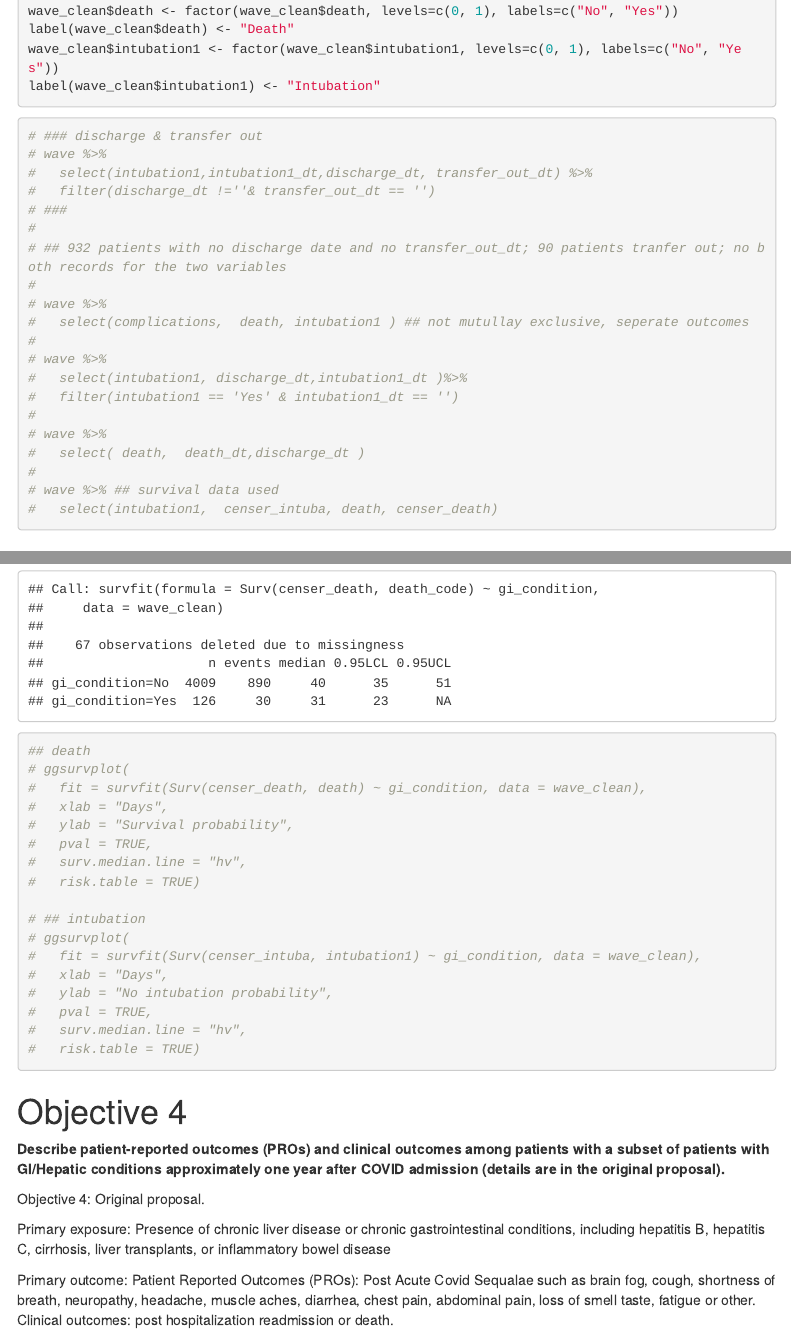
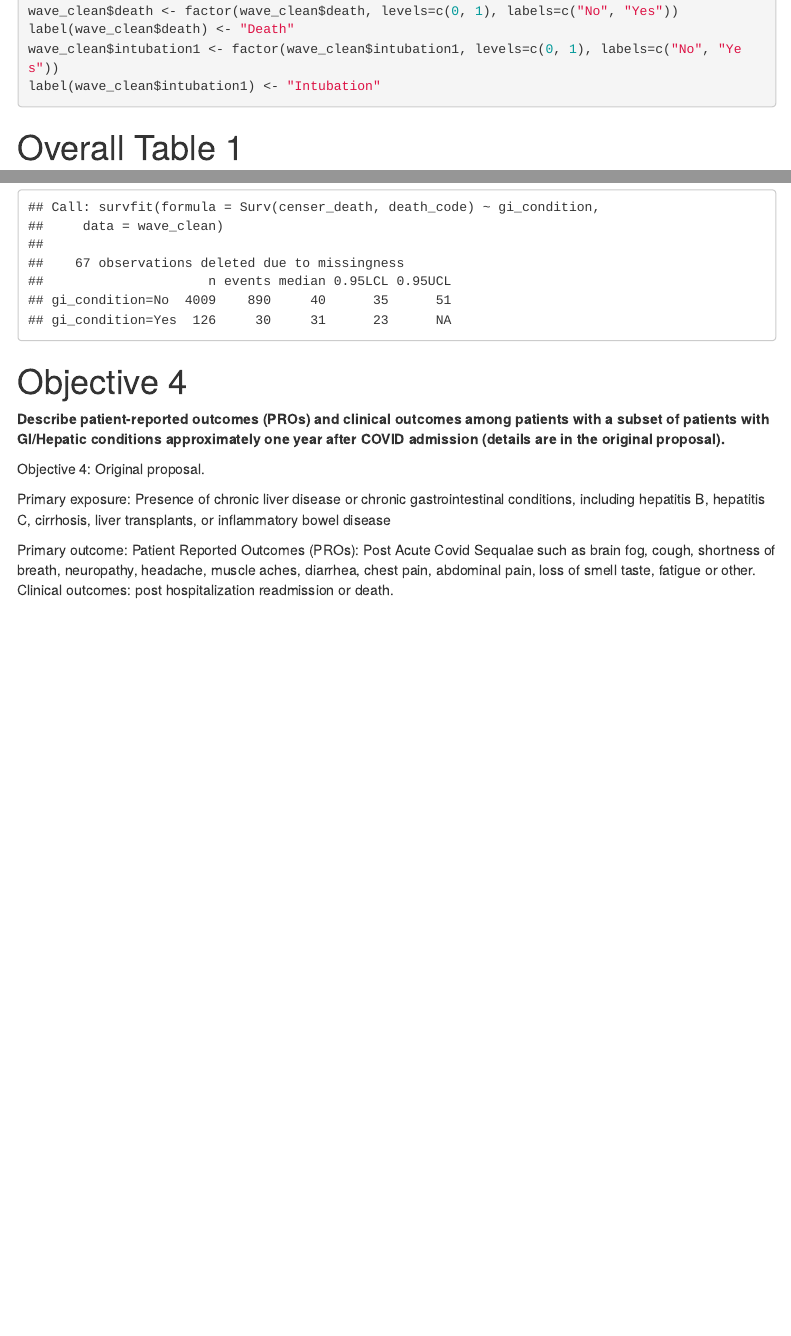
Before and after one commit to pec4003/capstone_group_2, an R Markdown document (capstone.Rmd): the page in a window 1100 px wide, from 3550 px down, and a second part further down, joined at a grey line. Rendered offline with R 4.5, knitr and Pandoc, with nearby package versions; code that draws random numbers runs with fixed seeds of ours; some code elsewhere in the file could not run offline; menus at the side of the page are left out.

Commit message:
v6.7.1 models done

````diff
--- a/capstone.Rmd
+++ b/capstone.Rmd
@@ -207,29 +207,6 @@ wave_clean$intubation1 <- factor(wave_clean$intubation1, levels=c(0, 1), labels=
 label(wave_clean$intubation1) <- "Intubation"
 ```
 
-```{r}
-# ### discharge & transfer out
-# wave %>%
-#   select(intubation1,intubation1_dt,discharge_dt, transfer_out_dt) %>%
-#   filter(discharge_dt !=''& transfer_out_dt == '')
-# ###
-#
-# ## 932 patients with no discharge date and no transfer_out_dt; 90 patients tranfer out; no both records for the two variables
-#
-# wave %>%
-#   select(complications,  death, intubation1 ) ## not mutullay exclusive, seperate outcomes
-#
-# wave %>%
-#   select(intubation1, discharge_dt,intubation1_dt )%>%
-#   filter(intubation1 == 'Yes' & intubation1_dt == '')
-#
-# wave %>%
-#   select( death,  death_dt,discharge_dt )
-#
-# wave %>% ## survival data used
-#   select(intubation1,  censer_intuba, death, censer_death)
-```
-
 # Overall Table 1
 
 ```{r}
@@ -376,26 +353,6 @@ survfit(Surv(censer_death, death_code) ~ gi_condition, data = wave_clean)
 ```
 
 
-```{r}
-## death
-# ggsurvplot(
-#   fit = survfit(Surv(censer_death, death) ~ gi_condition, data = wave_clean),
-#   xlab = "Days",
-#   ylab = "Survival probability",
-#   pval = TRUE,
-#   surv.median.line = "hv",
-#   risk.table = TRUE)
-
-# ## intubation
-# ggsurvplot(
-#   fit = survfit(Surv(censer_intuba, intubation1) ~ gi_condition, data = wave_clean),
-#   xlab = "Days",
-#   ylab = "No intubation probability",
-#   pval = TRUE,
-#   surv.median.line = "hv",
-#   risk.table = TRUE)
-```
-
 # Objective 4
 
 **Describe patient-reported outcomes (PROs) and clinical outcomes among patients with a subset of patients with GI/Hepatic conditions approximately one year after COVID admission (details are in the original proposal). **
````
